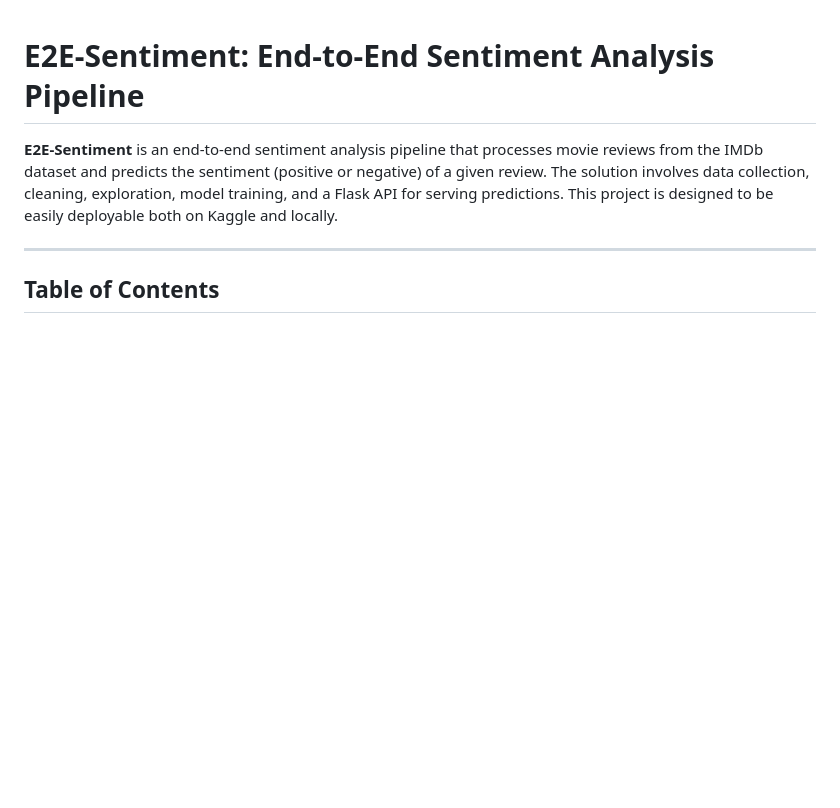
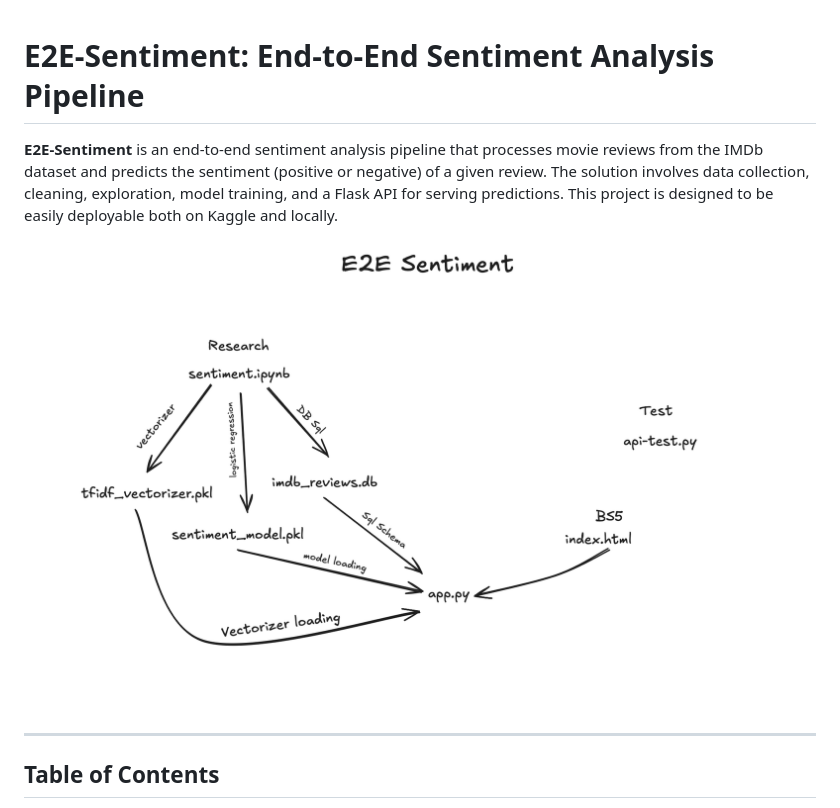
Before and after one commit to udit-rawat/E2E-Sentiment, a Markdown page: README.md, the part around the change. GitHub-like rendering; pictures changed too: E2E.png (added); blank space fills up the shorter version.

```diff
--- a/README.md
+++ b/README.md
@@ -1,6 +1,7 @@
 # E2E-Sentiment: End-to-End Sentiment Analysis Pipeline
 
 **E2E-Sentiment** is an end-to-end sentiment analysis pipeline that processes movie reviews from the IMDb dataset and predicts the sentiment (positive or negative) of a given review. The solution involves data collection, cleaning, exploration, model training, and a Flask API for serving predictions. This project is designed to be easily deployable both on Kaggle and locally.
+![E2E-Sentiment Pipeline](E2E.png)
 
 ---
 
```
